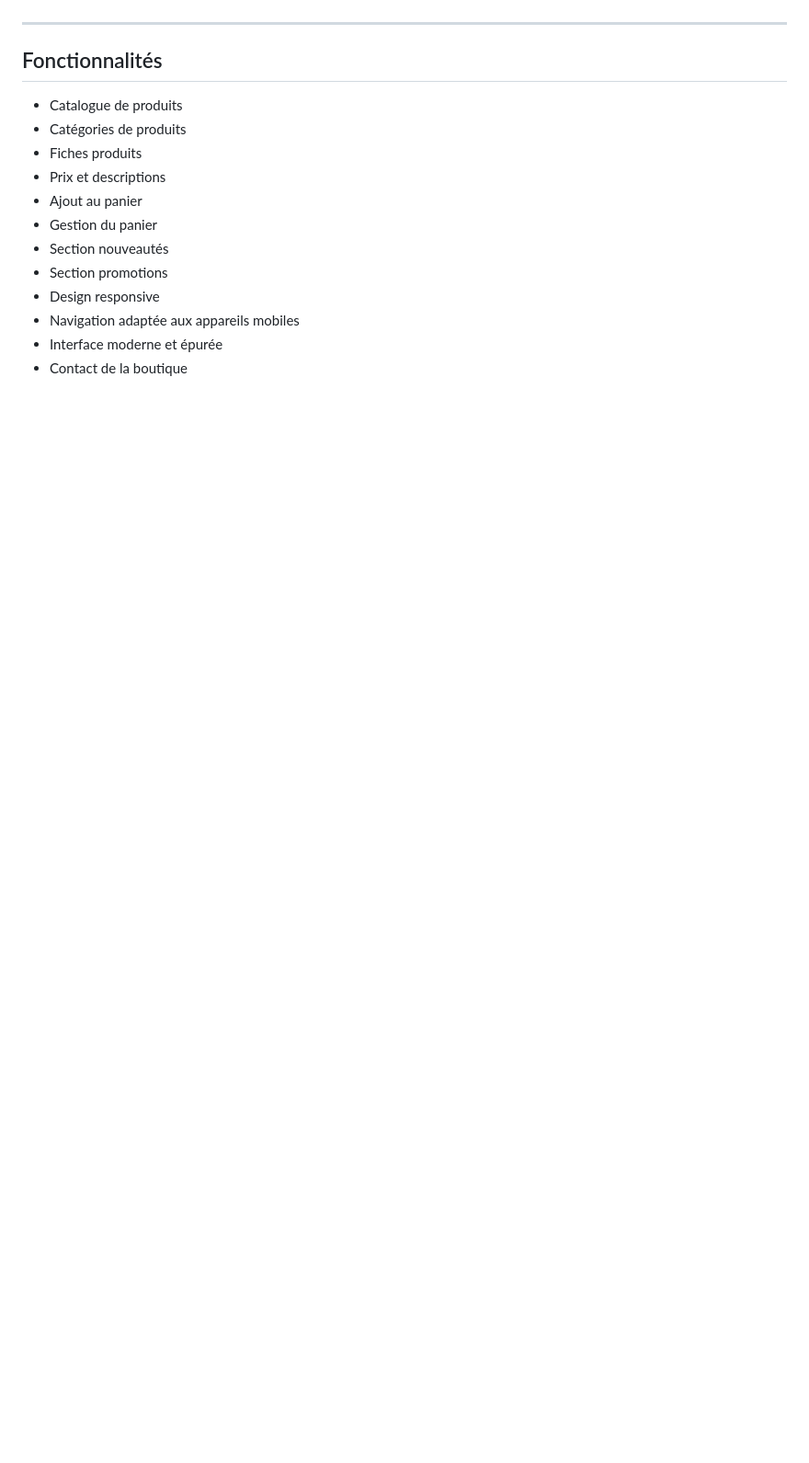
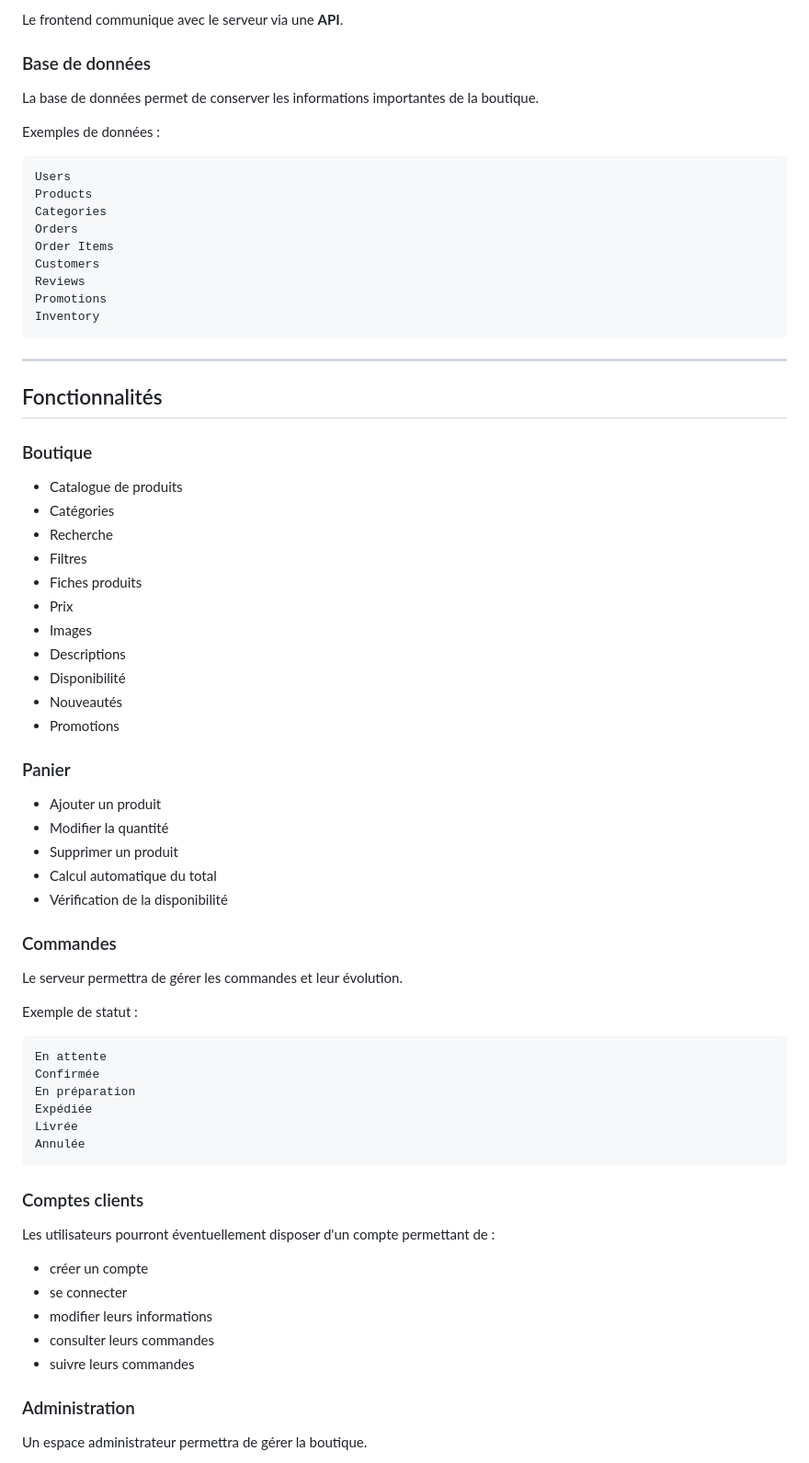
Before and after one commit to Fawenships/fenva-, a Markdown page: README.md, the part around one of its changes. Shown at 92% size. Rendered like a GitHub page; blank space fills up the shorter version.

````diff
--- a/README.md
+++ b/README.md
@@ -23,17 +77,75 @@ L'identité visuelle repose sur une approche **minimaliste, élégante et premiu
+Le frontend communique avec le serveur via une **API**.
+
+### Base de données
+
+La base de données permet de conserver les informations importantes de la boutique.
+
+Exemples de données :
+
+```text
+Users
+Products
+Categories
+Orders
+Order Items
+Customers
+Reviews
+Promotions
+Inventory
+```
 
 ---
 
 ## Fonctionnalités
 
+### Boutique
+
 * Catalogue de produits
-* Catégories de produits
+* Catégories
+* Recherche
+* Filtres
 * Fiches produits
-* Prix et descriptions
-* Ajout au panier
-* Gestion du panier
-* Section nouveautés
-* Section promotions
-* Design responsive
-* Navigation adaptée aux appareils mobiles
-* Interface moderne et épurée
-* Contact de la boutique
+* Prix
+* Images
+* Descriptions
+* Disponibilité
+* Nouveautés
+* Promotions
+
+### Panier
+
+* Ajouter un produit
+* Modifier la quantité
+* Supprimer un produit
+* Calcul automatique du total
+* Vérification de la disponibilité
+
+### Commandes
+
+Le serveur permettra de gérer les commandes et leur évolution.
+
+Exemple de statut :
+
+```text
+En attente
+Confirmée
+En préparation
+Expédiée
+Livrée
+Annulée
+```
+
+### Comptes clients
+
+Les utilisateurs pourront éventuellement disposer d'un compte permettant de :
+
+* créer un compte
+* se connecter
+* modifier leurs informations
+* consulter leurs commandes
+* suivre leurs commandes
+
+### Administration
+
+Un espace administrateur permettra de gérer la boutique.
+
````
Also changed, not shown: other parts of README.md (+313 -76 lines).
